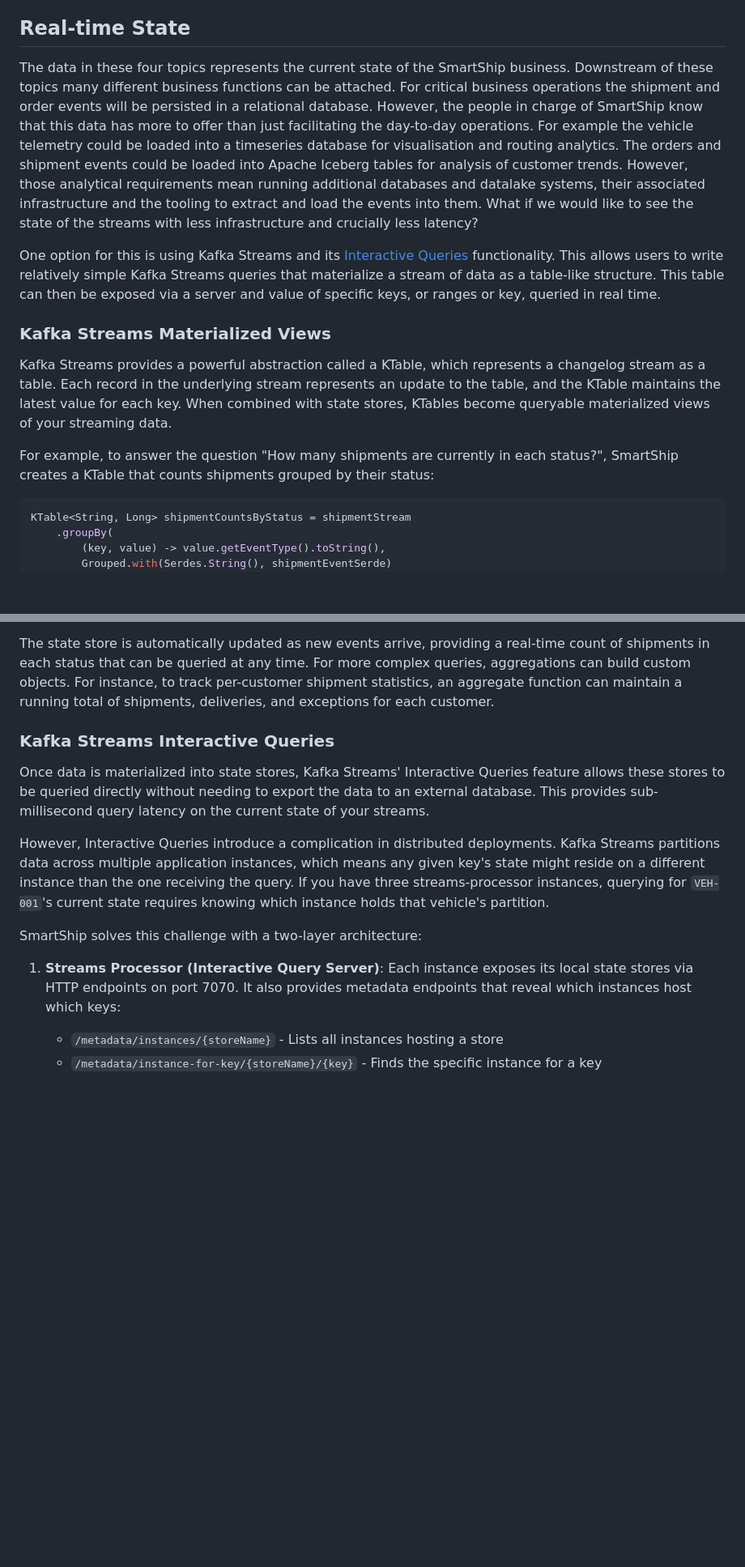
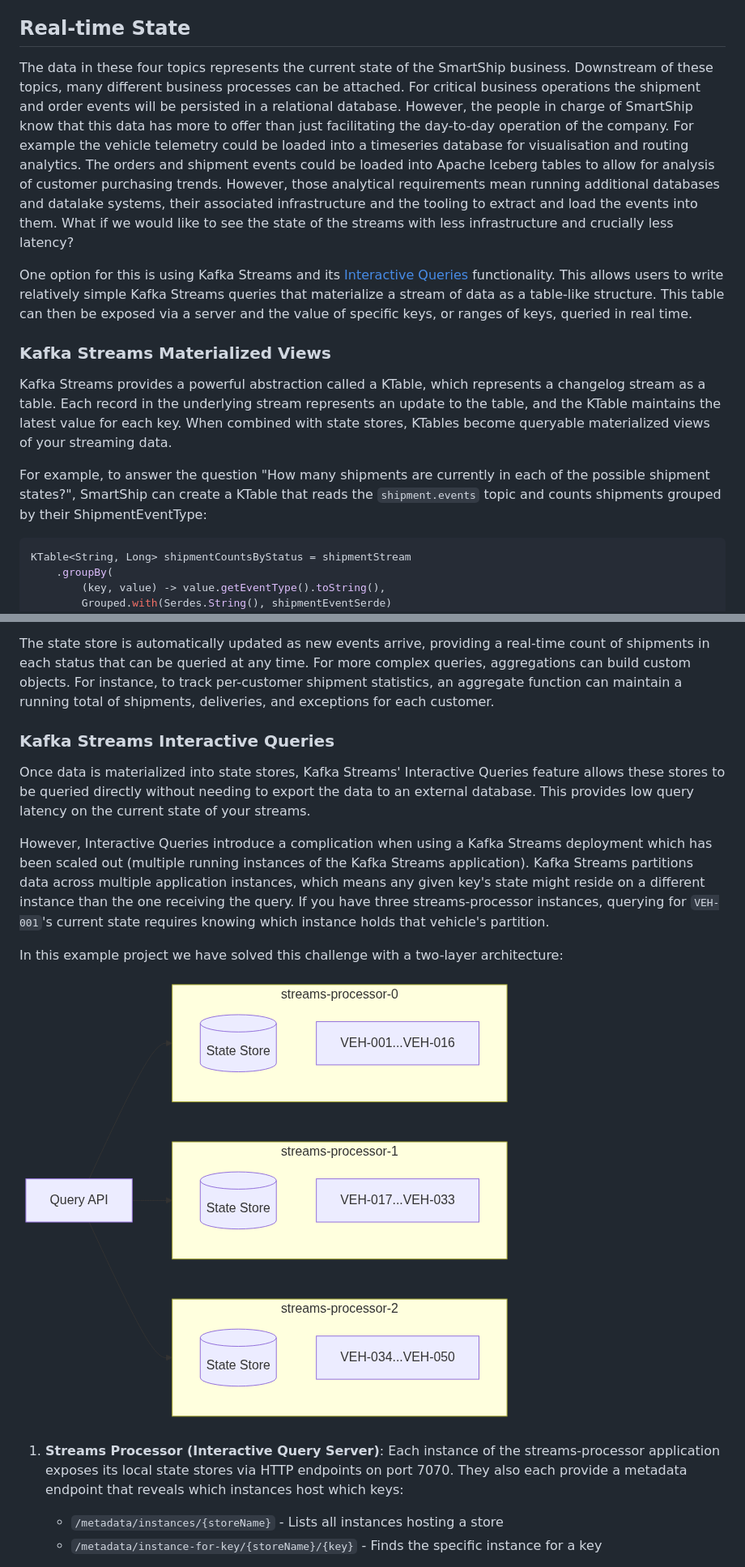
Before and after one commit to tomncooper/realtime-context-demo, a Markdown page: docs/index.md, 2 parts joined by grey strips. Shown at 81% size. Rendered like a GitHub page; pictures changed too: docs/assets/imgs/interactive-queries.png (added); blank space fills up the shorter version.

Commit message:
Updates to walkthrough
Signed-off-by: Thomas Cooper <code@tomcooper.dev>

````diff
--- a/docs/index.md
+++ b/docs/index.md
@@ -69,17 +69,17 @@ Each topic has an associated Avro message schema (you can see these in the `sche
 ## Real-time State
 
 The data in these four topics represents the current state of the SmartShip business.
-Downstream of these topics many different business functions can be attached.
+Downstream of these topics, many different business processes can be attached.
 For critical business operations the shipment and order events will be persisted in a relational database.
-However, the people in charge of SmartShip know that this data has more to offer than just facilitating the day-to-day operations.
+However, the people in charge of SmartShip know that this data has more to offer than just facilitating the day-to-day operation of the company.
 For example the vehicle telemetry could be loaded into a timeseries database for visualisation and routing analytics.
-The orders and shipment events could be loaded into Apache Iceberg tables for analysis of customer trends.
+The orders and shipment events could be loaded into Apache Iceberg tables to allow for analysis of customer purchasing trends.
 However, those analytical requirements mean running additional databases and datalake systems, their associated infrastructure and the tooling to extract and load the events into them.
 What if we would like to see the state of the streams with less infrastructure and crucially less latency?
 
 One option for this is using Kafka Streams and its [Interactive Queries](https://kafka.apache.org/41/streams/developer-guide/interactive-queries/) functionality.
 This allows users to write relatively simple Kafka Streams queries that materialize a stream of data as a table-like structure.
-This table can then be exposed via a server and value of specific keys, or ranges or key, queried in real time.
+This table can then be exposed via a server and the value of specific keys, or ranges of keys, queried in real time.
 
 ### Kafka Streams Materialized Views
 
@@ -87,7 +87,7 @@ Kafka Streams provides a powerful abstraction called a KTable, which represents
 Each record in the underlying stream represents an update to the table, and the KTable maintains the latest value for each key.
 When combined with state stores, KTables become queryable materialized views of your streaming data.
 
-For example, to answer the question "How many shipments are currently in each status?", SmartShip creates a KTable that counts shipments grouped by their status:
+For example, to answer the question "How many shipments are currently in each of the possible shipment states?", SmartShip can create a KTable that reads the `shipment.events` topic and counts shipments grouped by their ShipmentEventType:
 
 ```java
 KTable<String, Long> shipmentCountsByStatus = shipmentStream
@@ -110,20 +110,24 @@ This code:
 4. Materializes the result into a named state store
 
 The state store is automatically updated as new events arrive, providing a real-time count of shipments in each status that can be queried at any time.
-For more complex queries, aggregations can build custom objects. For instance, to track per-customer shipment statistics, an aggregate function can maintain a running total of shipments, deliveries, and exceptions for each customer.
+For more complex queries, aggregations can build custom objects.
+For instance, to track per-customer shipment statistics, an aggregate function can maintain a running total of shipments, deliveries, and exceptions for each customer.
 
 ### Kafka Streams Interactive Queries
 
 Once data is materialized into state stores, Kafka Streams' Interactive Queries feature allows these stores to be queried directly without needing to export the data to an external database.
-This provides sub-millisecond query latency on the current state of your streams.
+This provides low query latency on the current state of your streams.
 
-However, Interactive Queries introduce a complication in distributed deployments.
+However, Interactive Queries introduce a complication when using a Kafka Streams deployment which has been scaled out (multiple running instances of the Kafka Streams application).
 Kafka Streams partitions data across multiple application instances, which means any given key's state might reside on a different instance than the one receiving the query.
 If you have three streams-processor instances, querying for `VEH-001`'s current state requires knowing which instance holds that vehicle's partition.
 
-SmartShip solves this challenge with a two-layer architecture:
+In this example project we have solved this challenge with a two-layer architecture:
 
-1. **Streams Processor (Interactive Query Server)**: Each instance exposes its local state stores via HTTP endpoints on port 7070. It also provides metadata endpoints that reveal which instances host which keys:
+![Interactive Queries Architecture](assets/imgs/interactive-queries.png)
+
+1. **Streams Processor (Interactive Query Server)**: Each instance of the streams-processor application exposes its local state stores via HTTP endpoints on port 7070.
+   They also each provide a metadata endpoint that reveals which instances host which keys:
 
    - `/metadata/instances/{storeName}` - Lists all instances hosting a store
    - `/metadata/instance-for-key/{storeName}/{key}` - Finds the specific instance for a key
````
Also changed, not shown: other parts of docs/index.md (+3 -3 lines), 2 other files.
